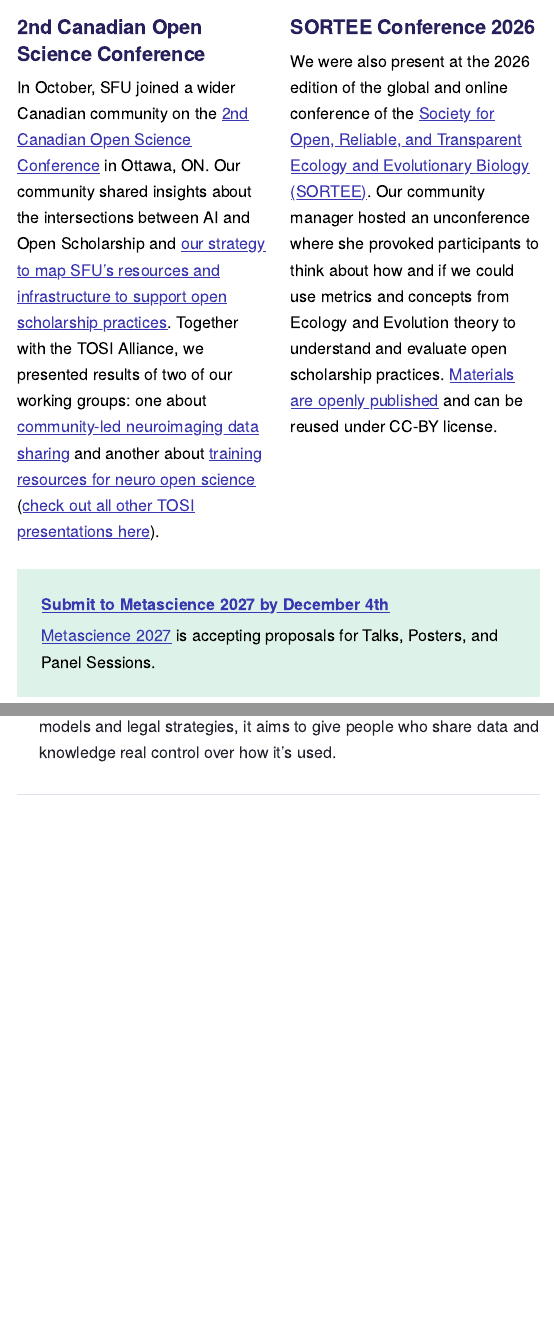
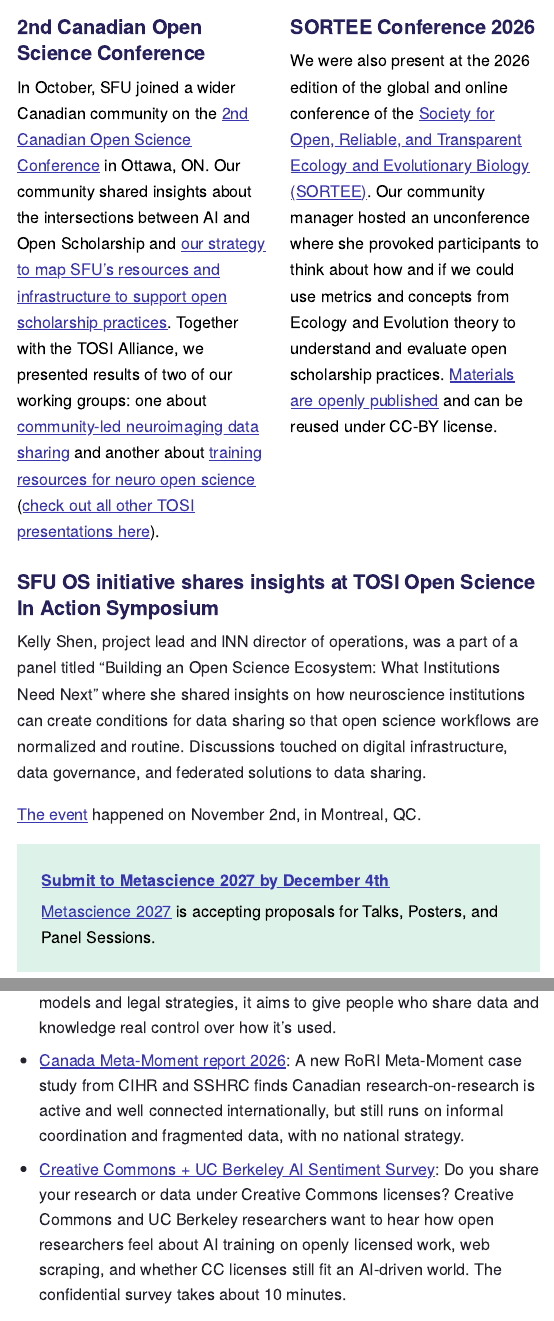
Before and after one commit to open-scholarship-sfu/newsletter, a Quarto document (issues/2026-12-december.qmd): the page in a window 1100 px wide, from 2150 px down before the commit and from 2120 px down after it, so that both start at the same text, and a second part further down, joined at a grey line. The pictures show the output file _output/issues/2026-12-december.html that the author committed with the source, opened offline.

Commit message:
include more news!!! and fix some grammar

```diff
--- a/issues/2026-12-december.qmd
+++ b/issues/2026-12-december.qmd
@@ -65,6 +65,12 @@
 We were also present at the 2026 edition of the global and online conference of the [Society for Open, Reliable, and Transparent Ecology and Evolutionary Biology (SORTEE)](https://sortee.org/). Our community manager hosted an unconference where she provoked participants to think about how and if we could use metrics and concepts from Ecology and Evolution theory to understand and evaluate open scholarship practices. [Materials are openly published](https://doi.org/10.5281/zenodo.24183615) and can be reused under CC-BY license.
 :::
 :::
+
+### SFU OS initiative shares insights at TOSI Open Science In Action Symposium
+
+Kelly Shen, project lead and INN director of operations, was a part of a panel titled "Building an Open Science Ecosystem: What Institutions Need Next" where she shared insights on how neuroscience institutions can create conditions for data sharing so that open science workflows are normalized and routine. Discussions touched on digital infrastructure, data governance, and federated solutions to data sharing.
+
+[The event](https://event.fourwaves.com/osia2026) happened on November 2nd, in Montreal, QC.
 
 ::: highlight
 #### [Submit to Metascience 2027 by December 4th](https://event.fourwaves.com/metascience2027/pages/adcdef89-0cd9-4500-84d7-ff99f5d2c297)
@@ -118,6 +124,8 @@
 
 - [OS in the research life cycle](https://www.sfu.ca/research/researcher-resources/further-my-research/open-scholarship.html): we have included on our website an extensive list of resources, infrastructure information and support guides to help you navigate open scholarship practices at SFU.
 - [The Sharing Shift](https://sharingshift.okfn.org/): the Open Knowledge Foundation and [CNRS](https://cis.cnrs.fr/) have launched a project to keep the digital commons open without leaving them open to extraction by AI. Through new licences, governance models and legal strategies, it aims to give people who share data and knowledge real control over how it’s used.
+- [Canada Meta-Moment report 2026](https://meta-moment.researchonresearch.org/countries/canada#evidence): A new RoRI Meta-Moment case study from CIHR and SSHRC finds Canadian research-on-research is active and well connected internationally, but still runs on informal coordination and fragmented data, with no national strategy.
+- [Creative Commons + UC Berkeley AI Sentiment Survey](https://berkeley.qualtrics.com/jfe/form/SV_2c16kTIHnhvENRY): Do you share your research or data under Creative Commons licenses? Creative Commons and UC Berkeley researchers want to hear how open researchers feel about AI training on openly licensed work, web scraping, and whether CC licenses still fit an AI-driven world. The confidential survey takes about 10 minutes.
 
 ## See you in 2027! ❄️
 
```
Also changed, not shown: _output/issues/2026-12-december.html, issues/2026-12-december.qmd (6 more changed lines).
